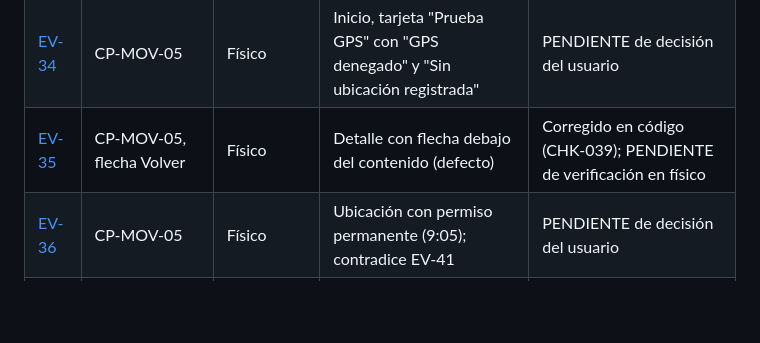
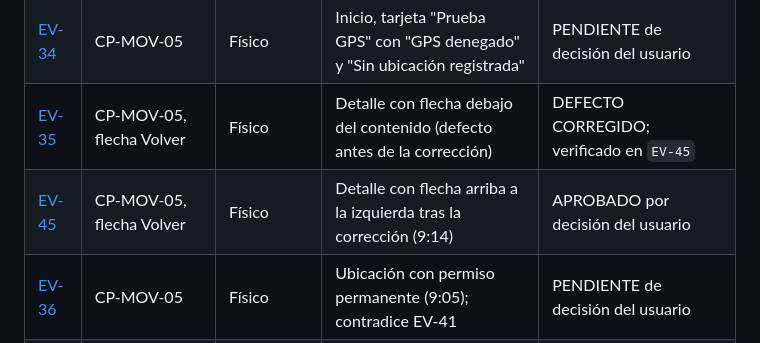
Before and after one commit to SebastianM69/EVA2_APLICACIONES_MOVILES_LUKAS_COVARRUBIAS_SEBASTIAN_MORALES, a Markdown page: README.md, the part around the change. Rendered like a GitHub page; blank space fills up the shorter version.

```diff
--- a/README.md
+++ b/README.md
@@ -410,7 +410,8 @@ Evidencias en [`./docs/evidencias/capturas/`](./docs/evidencias/capturas/). Mét
 | [EV-32](./docs/evidencias/capturas/EV-32-telefono-fisico-cp-mov-05-detalle-gps-denegado.jpeg) | CP-MOV-05 | Físico | Detalle "GPS denegado", sin ubicación | APROBADO por decisión del usuario |
 | [EV-33](./docs/evidencias/capturas/EV-33-telefono-fisico-cp-mov-05-permisos-expo-go-sin-permiso-0905.jpeg) | CP-MOV-05 | Físico | Permisos de Expo Go, sin permiso de ubicación (9:05) | PENDIENTE de decisión del usuario |
 | [EV-34](./docs/evidencias/capturas/EV-34-telefono-fisico-cp-mov-05-inicio-tarjeta-gps-denegado-0903.jpeg) | CP-MOV-05 | Físico | Inicio, tarjeta "Prueba GPS" con "GPS denegado" y "Sin ubicación registrada" | PENDIENTE de decisión del usuario |
-| [EV-35](./docs/evidencias/capturas/EV-35-telefono-fisico-cp-mov-05-detalle-flecha-inferior-0903.jpeg) | CP-MOV-05, flecha Volver | Físico | Detalle con flecha debajo del contenido (defecto) | Corregido en código (CHK-039); PENDIENTE de verificación en físico |
+| [EV-35](./docs/evidencias/capturas/EV-35-telefono-fisico-cp-mov-05-detalle-flecha-inferior-0903.jpeg) | CP-MOV-05, flecha Volver | Físico | Detalle con flecha debajo del contenido (defecto antes de la corrección) | DEFECTO CORREGIDO; verificado en `EV-45` |
+| [EV-45](./docs/evidencias/capturas/EV-45-telefono-fisico-cp-mov-05-detalle-flecha-arriba-0914.jpeg) | CP-MOV-05, flecha Volver | Físico | Detalle con flecha arriba a la izquierda tras la corrección (9:14) | APROBADO por decisión del usuario |
 | [EV-36](./docs/evidencias/capturas/EV-36-telefono-fisico-cp-mov-05-permisos-ubicacion-permanente-0905.jpeg) | CP-MOV-05 | Físico | Ubicación con permiso permanente (9:05); contradice EV-41 | PENDIENTE de decisión del usuario |
 | [EV-37](./docs/evidencias/capturas/EV-37-telefono-fisico-cp-mov-06-panel-modo-avion-0906.jpeg) | Contexto CP-MOV-06 | Físico | Panel de ajustes rápidos con Modo avión resaltado | NO APLICA como caso |
 | [EV-38](./docs/evidencias/capturas/EV-38-telefono-fisico-cp-mov-05-inicio-tarjeta-gps-denegado-0903.jpeg) | CP-MOV-05 | Físico | Inicio, tarjeta "GPS denegado" (duplica EV-34) | PENDIENTE de decisión del usuario |
```
Also changed, not shown: docs/03-PLAN-PRUEBAS.md (+2 -1 lines), docs/04-BITACORA.md (+20 -0 lines), docs/evidencias/capturas/EV-45-telefono-fisico-cp-mov-05-detalle-flecha-arriba-0914.jpeg (added).
